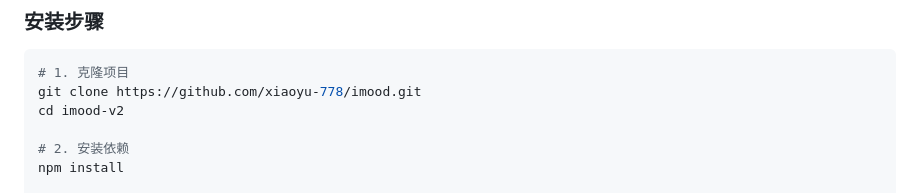
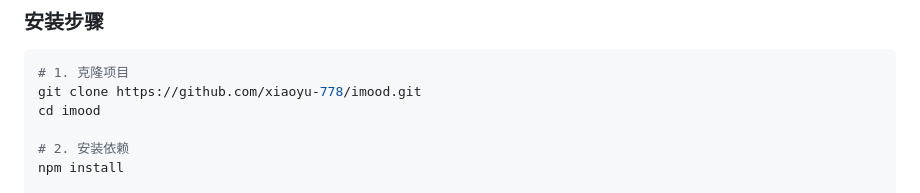
Before and after one commit to xiaoyu-778/imood, a Markdown page: README.md, the part around the change. GitHub-like rendering.

````diff
--- a/README.md
+++ b/README.md
@@ -54,7 +54,7 @@
 ```bash
 # 1. 克隆项目
 git clone https://github.com/xiaoyu-778/imood.git
-cd imood-v2
+cd imood
 
 # 2. 安装依赖
 npm install
````
